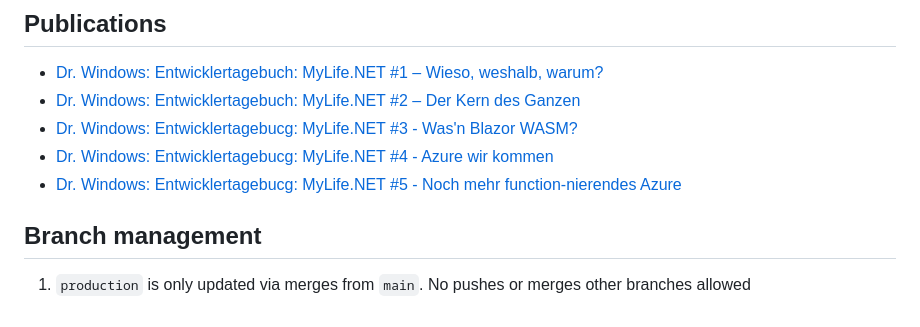
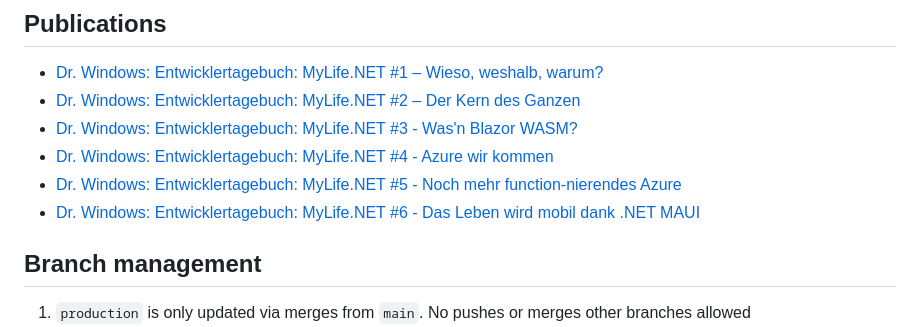
Before and after one commit to tscholze/dotnet-mylife, a Markdown page: README.md, the part around the change. Rendered like a GitHub page.

```diff
--- a/README.md
+++ b/README.md
@@ -108,9 +108,10 @@ If you try this, You will see that the `httpClient.GetAsync()` call never finish
 
 - [Dr. Windows: Entwicklertagebuch: MyLife.NET #1 – Wieso, weshalb, warum?](https://www.drwindows.de/news/entwicklertagebuch-mylife-net-1-wieso-weshalb-warum)
 - [Dr. Windows: Entwicklertagebuch: MyLife.NET #2 – Der Kern des Ganzen](https://www.drwindows.de/news/entwicklertagebuch-mylife-net-2-der-kern-des-ganzen)
-- [Dr. Windows: Entwicklertagebucg: MyLife.NET #3 - Was'n Blazor WASM?](https://www.drwindows.de/news/entwicklertagebuch-mylife-3-wasn-blazor-wasm)
-- [Dr. Windows: Entwicklertagebucg: MyLife.NET #4 - Azure wir kommen](https://www.drwindows.de/news/entwicklertagebuch-mylife-4-azure-wir-kommen)
-- [Dr. Windows: Entwicklertagebucg: MyLife.NET #5 - Noch mehr function-nierendes Azure](https://www.drwindows.de/news/entwicklertagebuch-mylife-5-noch-mehr-function-nierendes-azure)
+- [Dr. Windows: Entwicklertagebuch: MyLife.NET #3 - Was'n Blazor WASM?](https://www.drwindows.de/news/entwicklertagebuch-mylife-3-wasn-blazor-wasm)
+- [Dr. Windows: Entwicklertagebuch: MyLife.NET #4 - Azure wir kommen](https://www.drwindows.de/news/entwicklertagebuch-mylife-4-azure-wir-kommen)
+- [Dr. Windows: Entwicklertagebuch: MyLife.NET #5 - Noch mehr function-nierendes Azure](https://www.drwindows.de/news/entwicklertagebuch-mylife-5-noch-mehr-function-nierendes-azure)
+- [Dr. Windows: Entwicklertagebuch: MyLife.NET #6 - Das Leben wird mobil dank .NET MAUI](https://www.drwindows.de/news/entwicklertagebuch-mylife-6-das-leben-wird-mobil-dank-net-maui)
 
 ## Branch management
 
```
